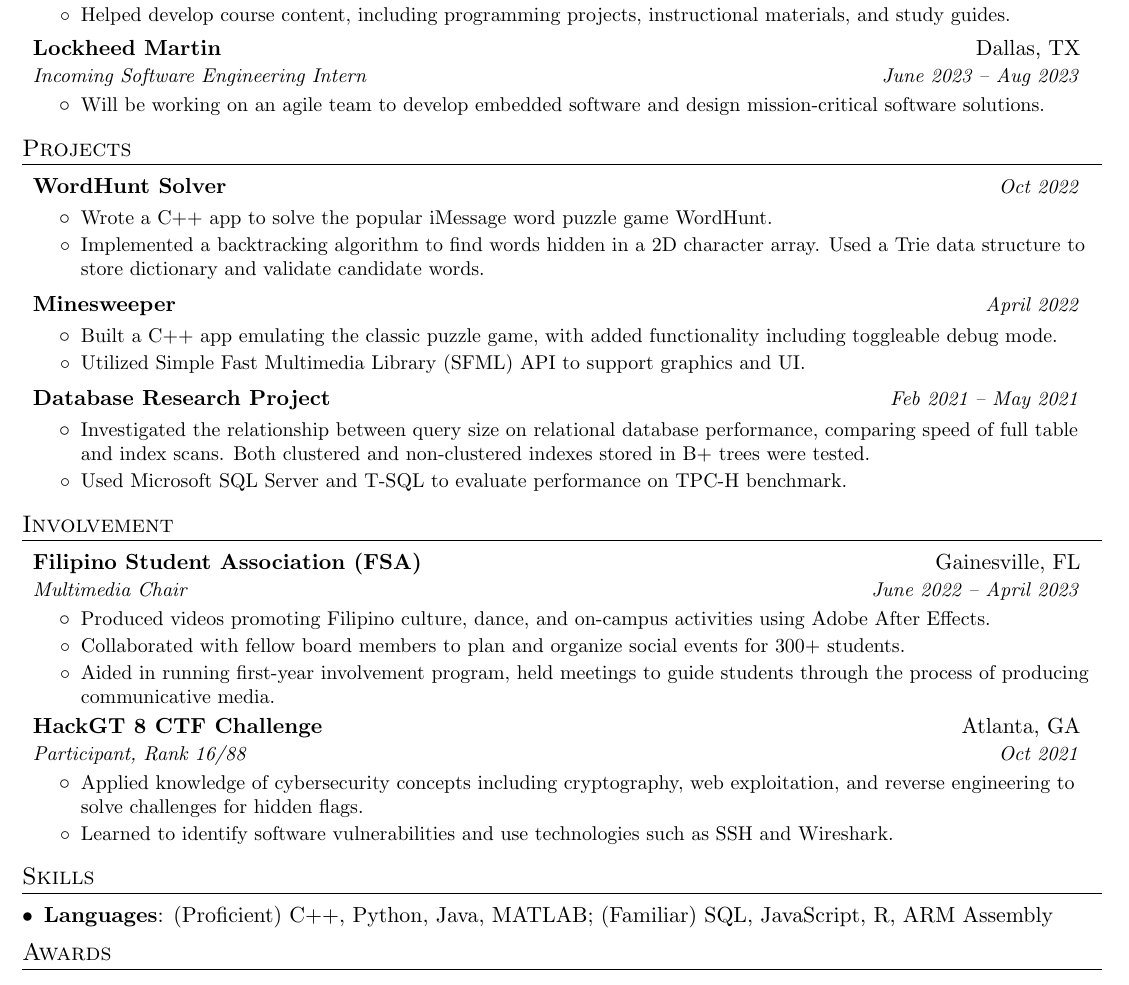
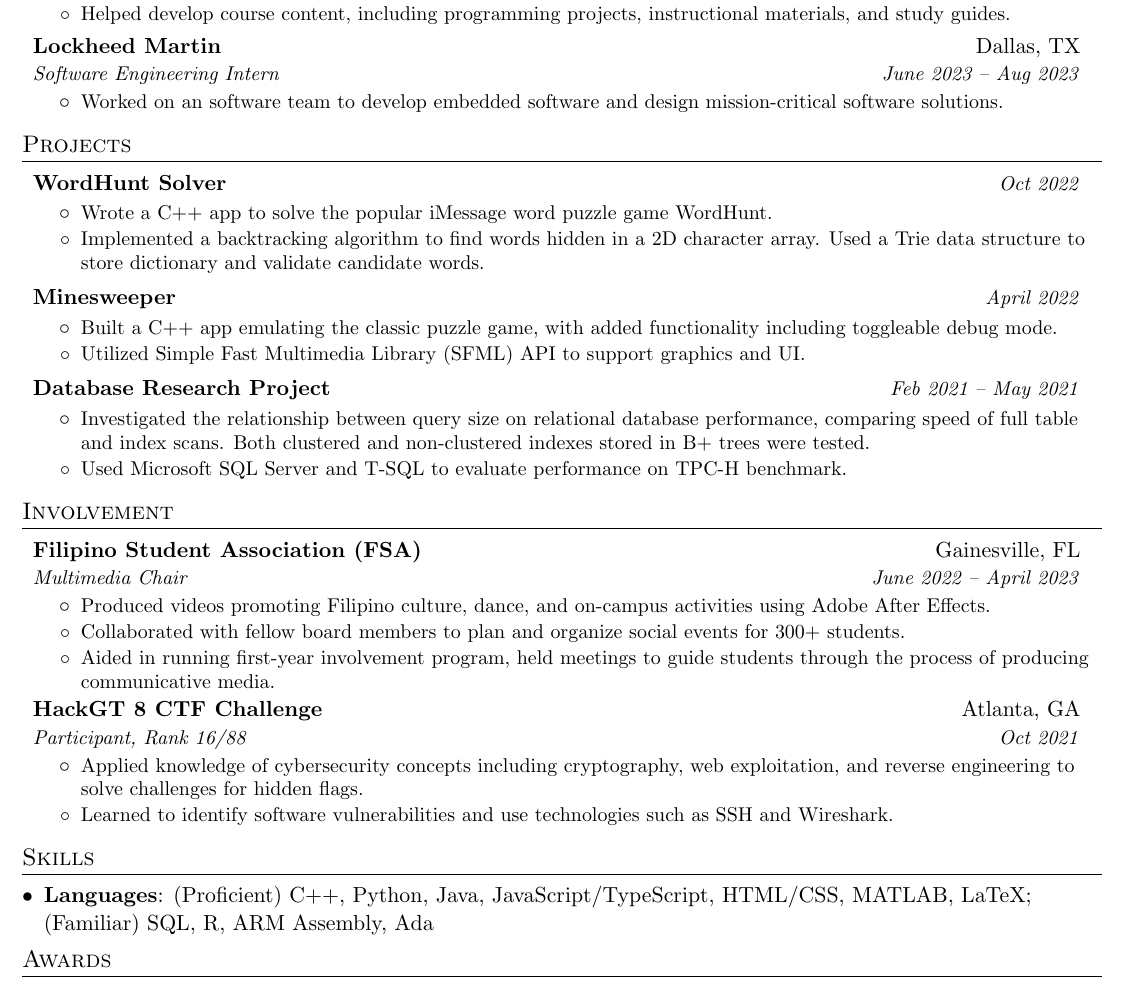
Before and after one commit to mtu4172/resume, a LaTeX CV (Resume.tex): part of the page, cut so that both start at the same text. Compiled offline with pdfLaTeX.

Commit message:
edit skills

```diff
--- a/Resume.tex
+++ b/Resume.tex
@@ -139,10 +139,10 @@
         \resumeItemListEnd
       \resumeSubheading
       {Lockheed Martin}{Dallas, TX}
-      {Incoming Software Engineering Intern}{June 2023 -- Aug 2023}
+      {Software Engineering Intern}{June 2023 -- Aug 2023}
       \resumeItemListStart
         \resumeItemExperience
-          {Will be working on an agile team to develop embedded software and design mission-critical software solutions.}
+          {Worked on an software team to develop embedded software and design mission-critical software solutions.}
         \resumeItemListEnd
   \resumeSubHeadingListEnd
 
@@ -204,7 +204,7 @@
 %--------PROGRAMMING SKILLS------------
 \section{Skills}
  \resumeSubHeadingListStartSkillsAwards
-   \resumeSubItemSkills{Languages}{(Proficient) C++, Python, Java, MATLAB; (Familiar) SQL, JavaScript, R, ARM Assembly}
+   \resumeSubItemSkills{Languages}{(Proficient) C++, Python, Java, JavaScript/TypeScript, HTML/CSS, MATLAB, LaTeX; (Familiar) SQL, R, ARM Assembly, Ada}
  \resumeSubHeadingListEnd
 
 %-----------AWARDS-----------------
```
Also changed, not shown: Resume.pdf.
